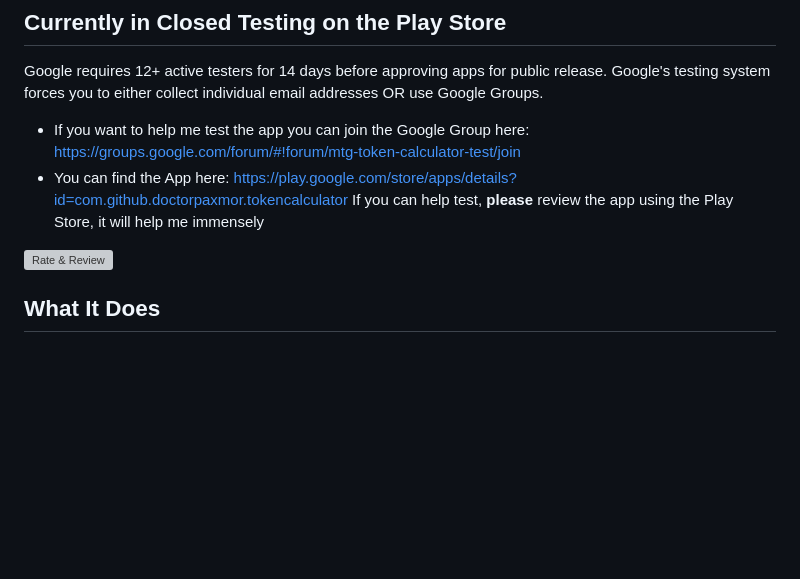
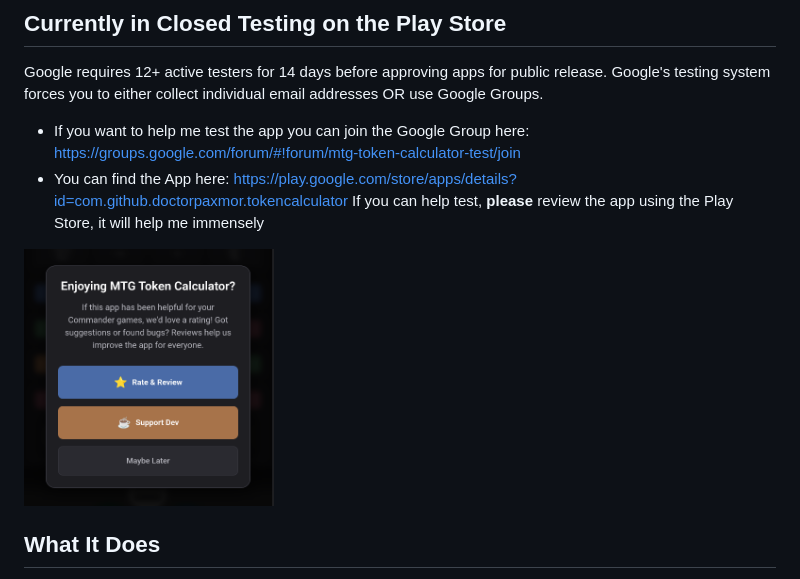
Before and after one commit to doctor-paxmor/token-calculator, a Markdown page: README.md, the part around the change. Rendered like a GitHub page; blank space fills up the shorter version; grey boxes are pictures that could not be loaded.

```diff
--- a/README.md
+++ b/README.md
@@ -8,7 +8,7 @@
 - If you want to help me test the app you can join the Google Group here: https://groups.google.com/forum/#!forum/mtg-token-calculator-test/join
 - You can find the App here: https://play.google.com/store/apps/details?id=com.github.doctorpaxmor.tokencalculator
 If you can help test, **please** review the app using the Play Store, it will help me immensely
-<img src="images/review.png" width="250" alt="Rate & Review">
+<img src="images/rate.png" width="250" alt="Rate & Review">
 
 ## What It Does
 MTG Token Calculator helps Commander players manage creature tokens during gameplay. Instead of using dice, counters, or paper to track your growing token armies, this calculator handles the math for you.
```
